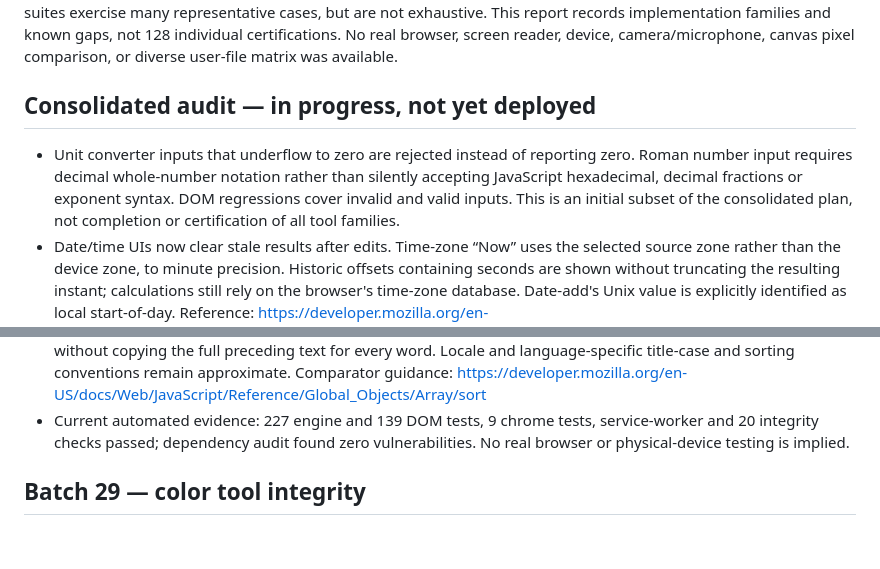
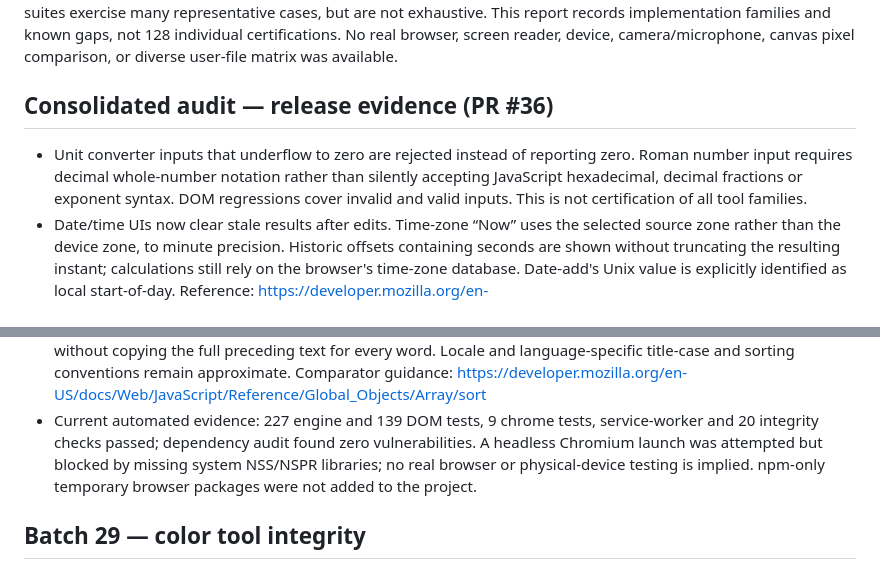
Before and after one commit to Anony-place/ihavetools, a Markdown page: TOOL-AUDIT.md, 2 parts joined by grey strips. GitHub-like rendering; blank space fills up the shorter version.

Commit message:
Document release verification and outstanding audit limits
Co-authored-by: arena-agent <297053741+arena-agent@users.noreply.github.com>

```diff
--- a/TOOL-AUDIT.md
+++ b/TOOL-AUDIT.md
@@ -12,13 +12,13 @@ This report records implementation families and known gaps, not 128 individual
 certifications. No real browser, screen reader, device, camera/microphone,
 canvas pixel comparison, or diverse user-file matrix was available.
 
-## Consolidated audit — in progress, not yet deployed
+## Consolidated audit — release evidence (PR #36)
 
 - Unit converter inputs that underflow to zero are rejected instead of reporting
   zero. Roman number input requires decimal whole-number notation rather than
   silently accepting JavaScript hexadecimal, decimal fractions or exponent syntax.
-  DOM regressions cover invalid and valid inputs. This is an initial subset of
-  the consolidated plan, not completion or certification of all tool families.
+  DOM regressions cover invalid and valid inputs. This is not certification of
+  all tool families.
 - Date/time UIs now clear stale results after edits. Time-zone “Now” uses the
   selected source zone rather than the device zone, to minute precision. Historic
   offsets containing seconds are shown without truncating the resulting instant;
@@ -49,7 +49,9 @@ canvas pixel comparison, or diverse user-file matrix was available.
   https://developer.mozilla.org/en-US/docs/Web/JavaScript/Reference/Global_Objects/Array/sort
 - Current automated evidence: 227 engine and 139 DOM tests, 9 chrome tests,
   service-worker and 20 integrity checks passed; dependency audit found zero
-  vulnerabilities. No real browser or physical-device testing is implied.
+  vulnerabilities. A headless Chromium launch was attempted but blocked by
+  missing system NSS/NSPR libraries; no real browser or physical-device testing
+  is implied. npm-only temporary browser packages were not added to the project.
 
 ## Batch 29 — color tool integrity
 
```
Also changed, not shown: PLAN.md (+3 -3 lines).
